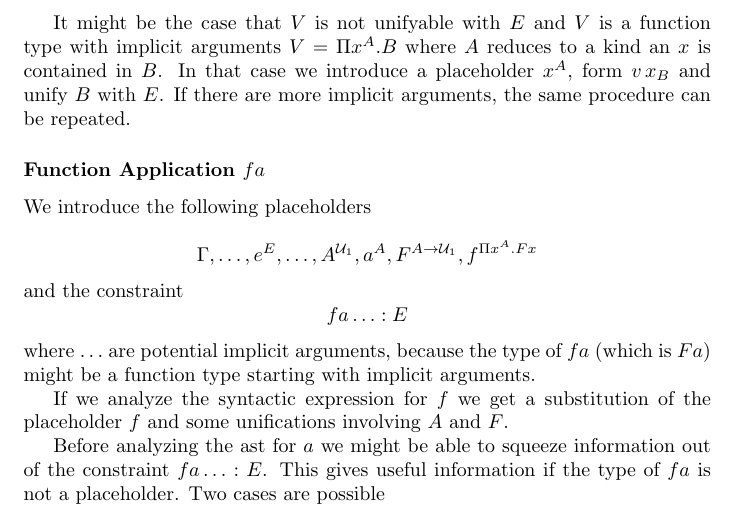
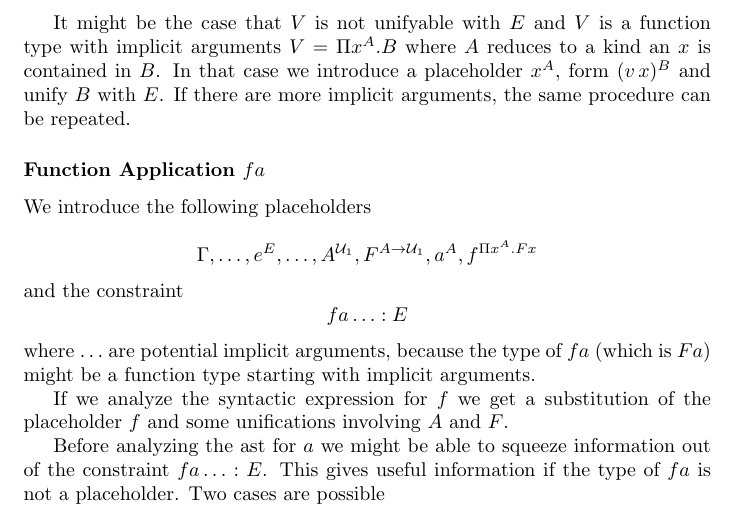
Before and after one commit to hbr/tex_alba_design, a LaTeX thesis (main_alba_design.tex, which reads lang-term-build.tex): part of page 59 of 170, cut so that both start at the same text. Compiled offline with pdfLaTeX.

Commit message:
Minor edit
	modified:   lang-term-build.tex

```diff
--- a/lang-term-build.tex
+++ b/lang-term-build.tex
@@ -154,8 +154,8 @@ We unify $v^V$ with $E$.
 
 It might be the case that $V$ is not unifyable with $E$ and $V$ is a function
 type with implicit arguments $V = \Pi x^A.B$ where $A$ reduces to a kind an $x$
-is contained in $B$. In that case we introduce a placeholder $x^A$, form ${v \,
-x}_B$ and unify $B$ with $E$. If there are more implicit arguments, the same
+is contained in $B$. In that case we introduce a placeholder $x^A$, form $(v \,
+x)^B$ and unify $B$ with $E$. If there are more implicit arguments, the same
 procedure can be repeated.
 
 
@@ -171,7 +171,7 @@ procedure can be repeated.
 We introduce the following placeholders
 
 $$
-\Gamma, \ldots, e^E, \ldots, A^{\Any_1}, a^A, F^{A\to\Any_1}, f^{\Pi x^A. F x}
+\Gamma, \ldots, e^E, \ldots, A^{\Any_1}, F^{A\to\Any_1}, a^A, f^{\Pi x^A. F x}
 $$
 and the constraint
 $$
```
Also changed, not shown: lang-term-build.tex (6 more changed lines).
